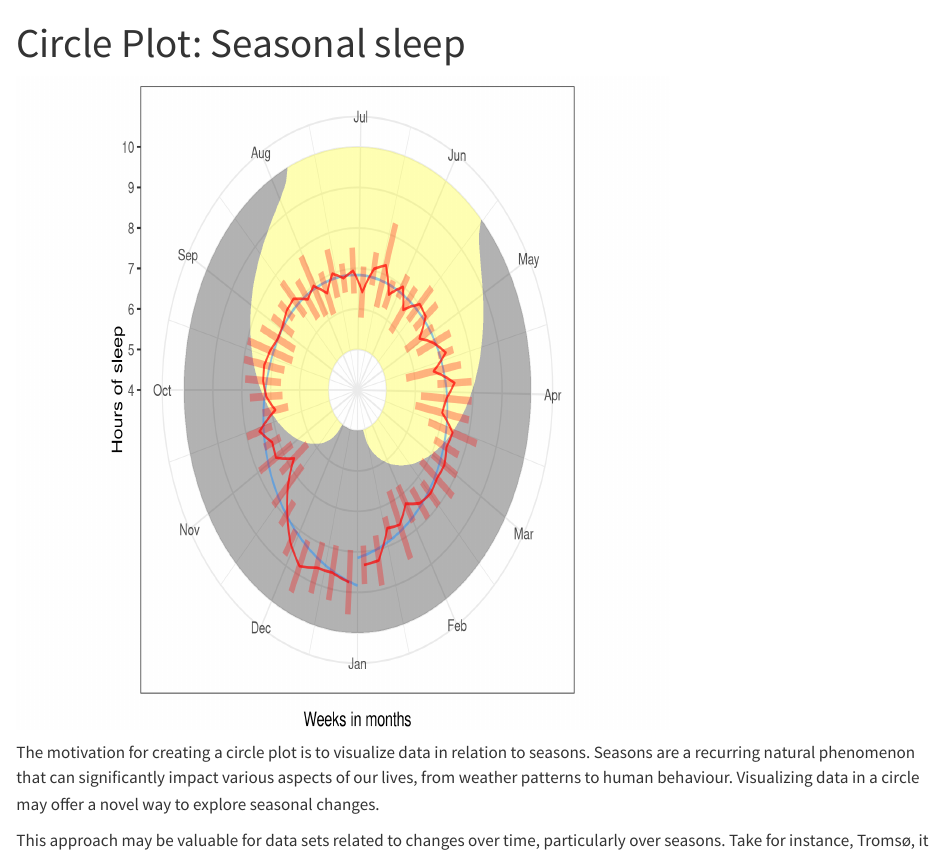
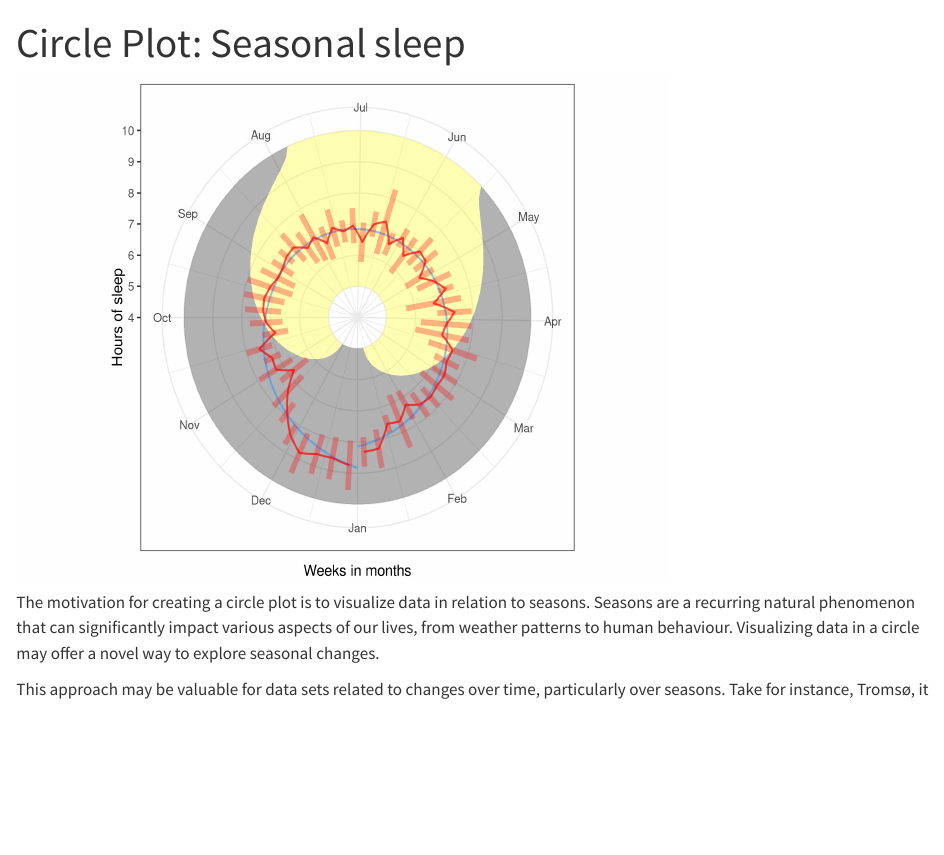
Before and after one commit to a-asen/PSY-3006-Visualization, a Quarto document (ex1/report/Circle plot - seasonal sleep.qmd): the page in a window 1100 px wide, from its top. Rendered offline with R 4.5, knitr and Pandoc in place of Quarto, with nearby package versions; drawn as R Markdown's standard HTML page in place of the format the file asks for.

Commit message:
exercise 1, including plots, and report updates

```diff
--- a/ex1/report/Circle plot - seasonal sleep.qmd
+++ b/ex1/report/Circle plot - seasonal sleep.qmd
@@ -18,7 +18,7 @@ load("../data/sleep_data.rdata") # load data
 #| message: false
 #| warning: false
 #| out-width: 650px
-#| out-height: 650px
+#| out-height: 500px
 #| fig-dpi: 400
 reduction <- 4.8
 additional_start <- 5
```
Also changed, not shown: ex1/report/Circle plot - seasonal sleep.md, ex1/report/Circle-plot---seasonal-sleep_files/figure-commonmark/circle 24-sleep+wake time + ribbon-1.png (added), ex1/report/Circle-plot---seasonal-sleep_files/figure-commonmark/circle 24-sleep+wake time-1.png (added), ex1/report/Circle-plot---seasonal-sleep_files/figure-commonmark/circle daylight start at not zero-1.png (added), ex1/report/Circle-plot---seasonal-sleep_files/figure-commonmark/circle daylight start change 1-1.png (added), ex1/report/Circle-plot---seasonal-sleep_files/figure-commonmark/circle daylight start change 2-1.png (added), ex1/report/Circle-plot---seasonal-sleep_files/figure-commonmark/circle final plot-1.png (added), ex1/report/Circle-plot---seasonal-sleep_files/figure-commonmark/circle final version start-1.png (added), ex1/report/Circle-plot---seasonal-sleep_files/figure-commonmark/circle line connection (not ribbon)-1.png (added), ex1/report/Circle-plot---seasonal-sleep_files/figure-commonmark/circle month+aesthetic-1.png (added), ex1/report/Circle-plot---seasonal-sleep_files/figure-commonmark/circle point transform-1.png (added), ex1/report/Circle-plot---seasonal-sleep_files/figure-commonmark/circle point-1.png (added), ex1/report/Circle-plot---seasonal-sleep_files/figure-commonmark/circle ribbon-1.png (added), ex1/report/Circle-plot---seasonal-sleep_files/figure-commonmark/circle sleep+wake time-1.png (added), 21 more files.
